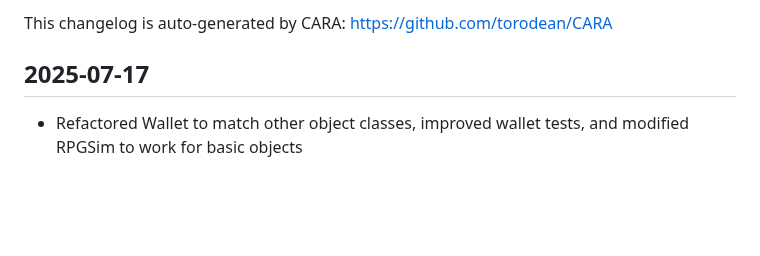
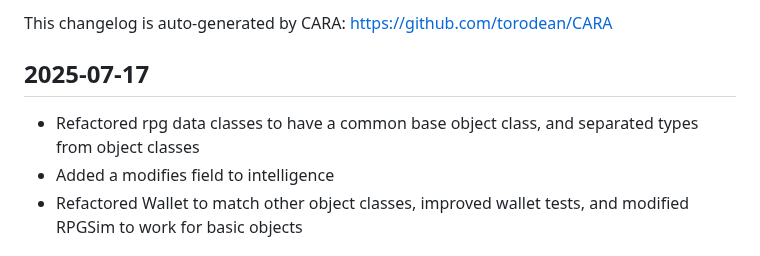
Before and after one commit to torodean/MIA, a Markdown page: CHANGELOG.md, the part around the change. Rendered like a GitHub page; blank space fills up the shorter version.

Commit message:
Updating changelog

```diff
--- a/CHANGELOG.md
+++ b/CHANGELOG.md
@@ -2,6 +2,8 @@
 This changelog is auto-generated by CARA: https://github.com/torodean/CARA
 
 ## 2025-07-17
+- Refactored rpg data classes to have a common base object class, and separated types from object classes
+- Added a modifies field to intelligence
 - Refactored Wallet to match other object classes, improved wallet tests, and modified RPGSim to work for basic objects
 
 
```
